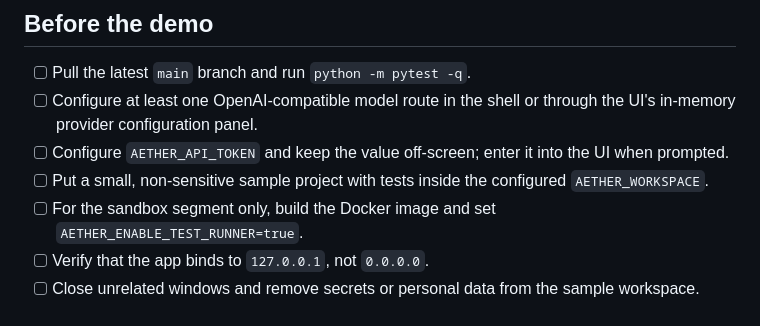
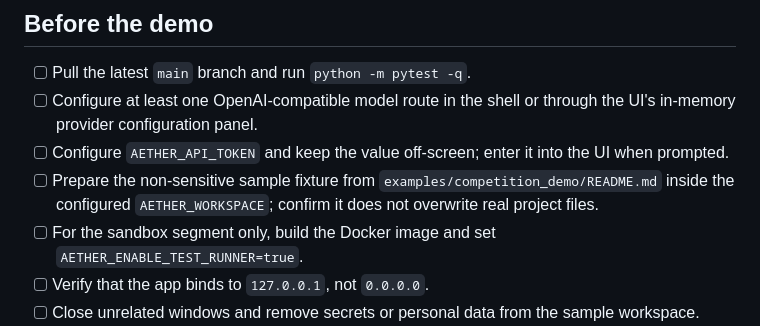
Before and after one commit to bLACKtERMINAL737/AETHER-AGENT, a Markdown page: docs/COMPETITION_DEMO_RUNBOOK.md, the part around the change. Rendered like a GitHub page.

Commit message:
Document reproducible sample workspace for competition demo

```diff
--- a/docs/COMPETITION_DEMO_RUNBOOK.md
+++ b/docs/COMPETITION_DEMO_RUNBOOK.md
@@ -36,7 +36,7 @@ The submission should prove that AETHER CLAW executes agent work, not just that
 - [ ] Pull the latest `main` branch and run `python -m pytest -q`.
 - [ ] Configure at least one OpenAI-compatible model route in the shell or through the UI's in-memory provider configuration panel.
 - [ ] Configure `AETHER_API_TOKEN` and keep the value off-screen; enter it into the UI when prompted.
-- [ ] Put a small, non-sensitive sample project with tests inside the configured `AETHER_WORKSPACE`.
+- [ ] Prepare the non-sensitive sample fixture from `examples/competition_demo/README.md` inside the configured `AETHER_WORKSPACE`; confirm it does not overwrite real project files.
 - [ ] For the sandbox segment only, build the Docker image and set `AETHER_ENABLE_TEST_RUNNER=true`.
 - [ ] Verify that the app binds to `127.0.0.1`, not `0.0.0.0`.
 - [ ] Close unrelated windows and remove secrets or personal data from the sample workspace.
```
